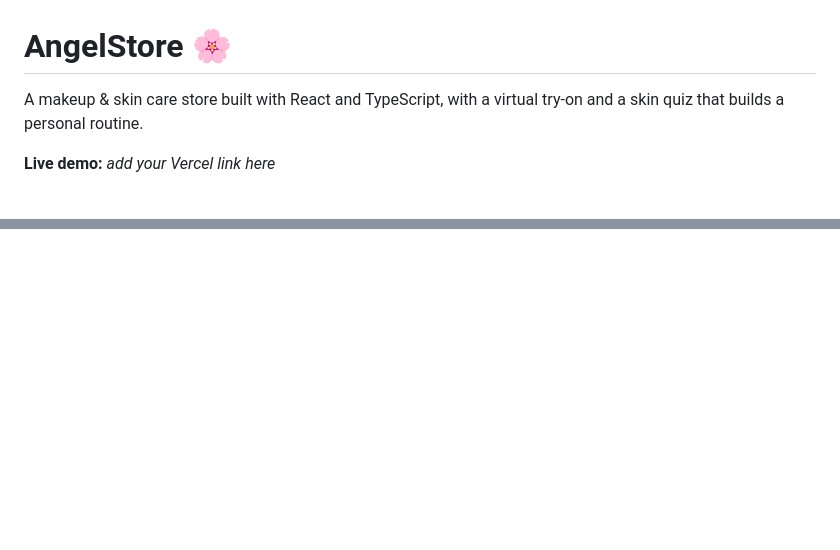
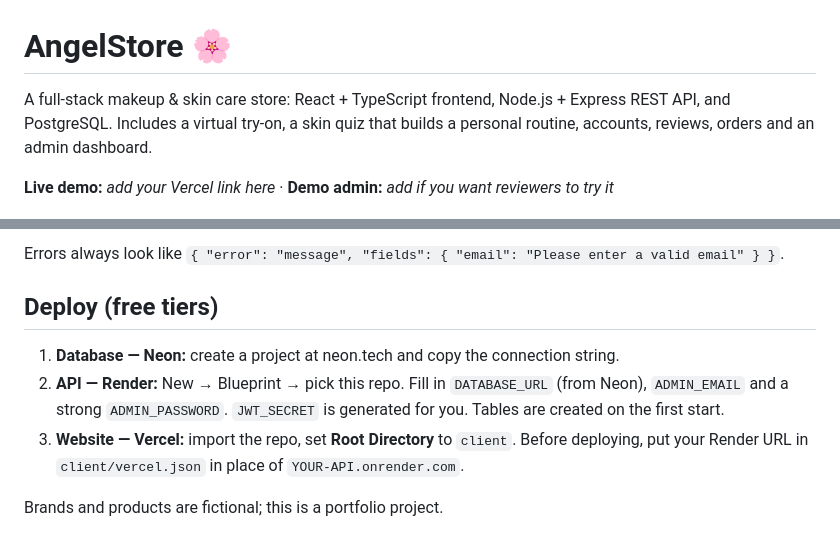
Before and after one commit to malaknashwan01-del/angelstore, a Markdown page: README.md, 2 parts joined by grey strips. Rendered like a GitHub page; blank space fills up the shorter version.

```diff
--- a/README.md
+++ b/README.md
@@ -1,7 +1,7 @@
 # AngelStore 🌸
 
-A makeup & skin care store built with React and TypeScript, with a virtual try-on and a skin quiz that builds a personal routine.
+A full-stack makeup & skin care store: React + TypeScript frontend, Node.js + Express REST API, and PostgreSQL. Includes a virtual try-on, a skin quiz that builds a personal routine, accounts, reviews, orders and an admin dashboard.
 
-**Live demo:** _add your Vercel link here_
+**Live demo:** _add your Vercel link here_ · **Demo admin:** _add if you want reviewers to try it_
 
 ![AngelStore home page](docs/home.png)
@@ -62,0 +101,9 @@ npm run build      # production build
+Errors always look like `{ "error": "message", "fields": { "email": "Please enter a valid email" } }`.
+
+## Deploy (free tiers)
+
+1. **Database — Neon:** create a project at neon.tech and copy the connection string.
+2. **API — Render:** New → Blueprint → pick this repo. Fill in `DATABASE_URL` (from Neon), `ADMIN_EMAIL` and a strong `ADMIN_PASSWORD`. `JWT_SECRET` is generated for you. Tables are created on the first start.
+3. **Website — Vercel:** import the repo, set **Root Directory** to `client`. Before deploying, put your Render URL in `client/vercel.json` in place of `YOUR-API.onrender.com`.
+
+Brands and products are fictional; this is a portfolio project.
```
Also changed, not shown: other parts of README.md (+75 -37 lines), docs/admin.png (added), 3 other files.
